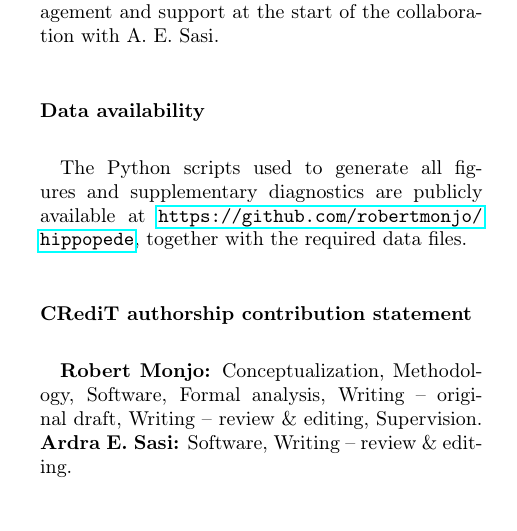
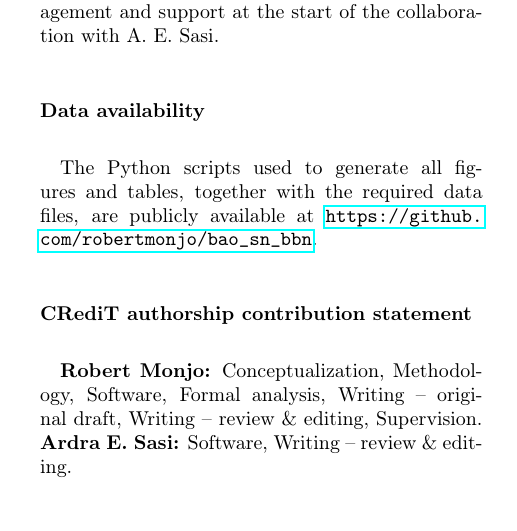
Before and after one commit to robertmonjo/bao_sn_bbn, a LaTeX paper (main.tex): part of one column of page 3 of 6, cut so that both start at the same text. Compiled offline with pdfLaTeX.

Commit message:
Update Data availability URL to bao_sn_bbn repo
Co-Authored-By: Claude Sonnet 4.6 <noreply@anthropic.com>

```diff
--- a/main.tex
+++ b/main.tex
@@ -150,7 +150,7 @@ R. Monjo thanks Moncy V. John for his encouragement and support at the start of
 
 \section*{Data availability}
 
-The Python scripts used to generate all figures and supplementary diagnostics are publicly available at \url{https://github.com/robertmonjo/hippopede}, together with the required data files.
+The Python scripts used to generate all figures and tables, together with the required data files, are publicly available at \url{https://github.com/robertmonjo/bao_sn_bbn}.
 
 \section*{CRediT authorship contribution statement}
 \textbf{Robert Monjo:} Conceptualization, Methodology, Software, Formal analysis, Writing -- original draft, Writing -- review \& editing, Supervision. \textbf{Ardra E. Sasi:} Software, Writing -- review \& editing.
```
